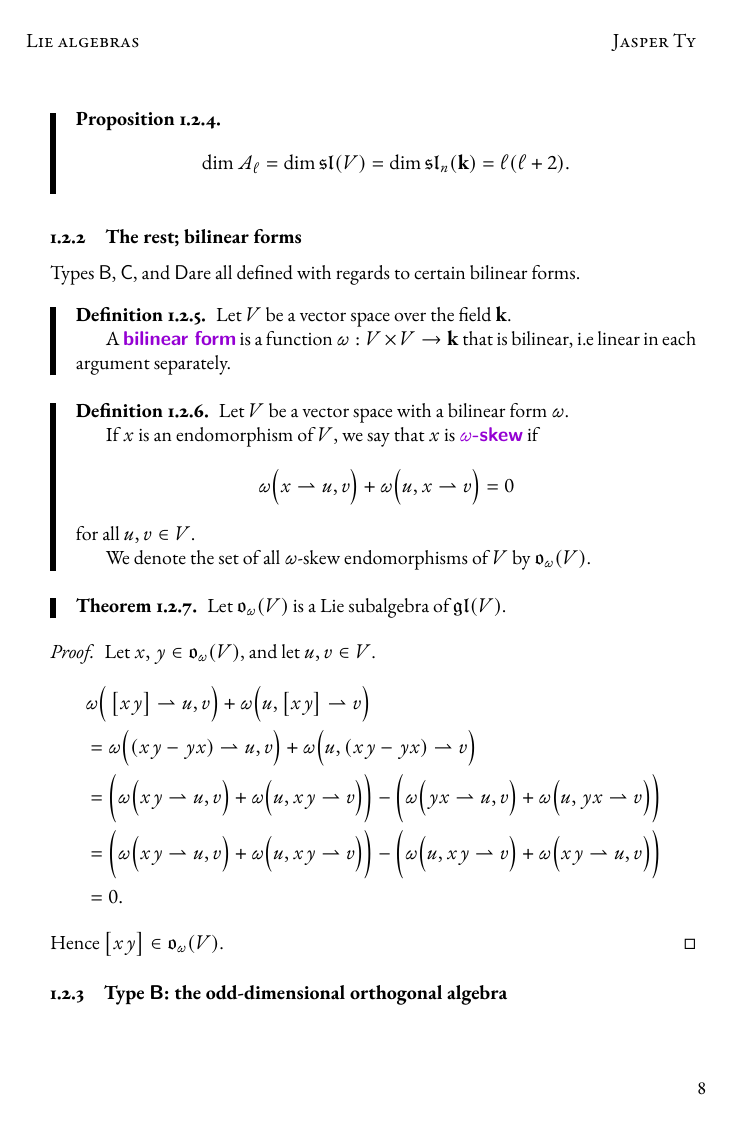
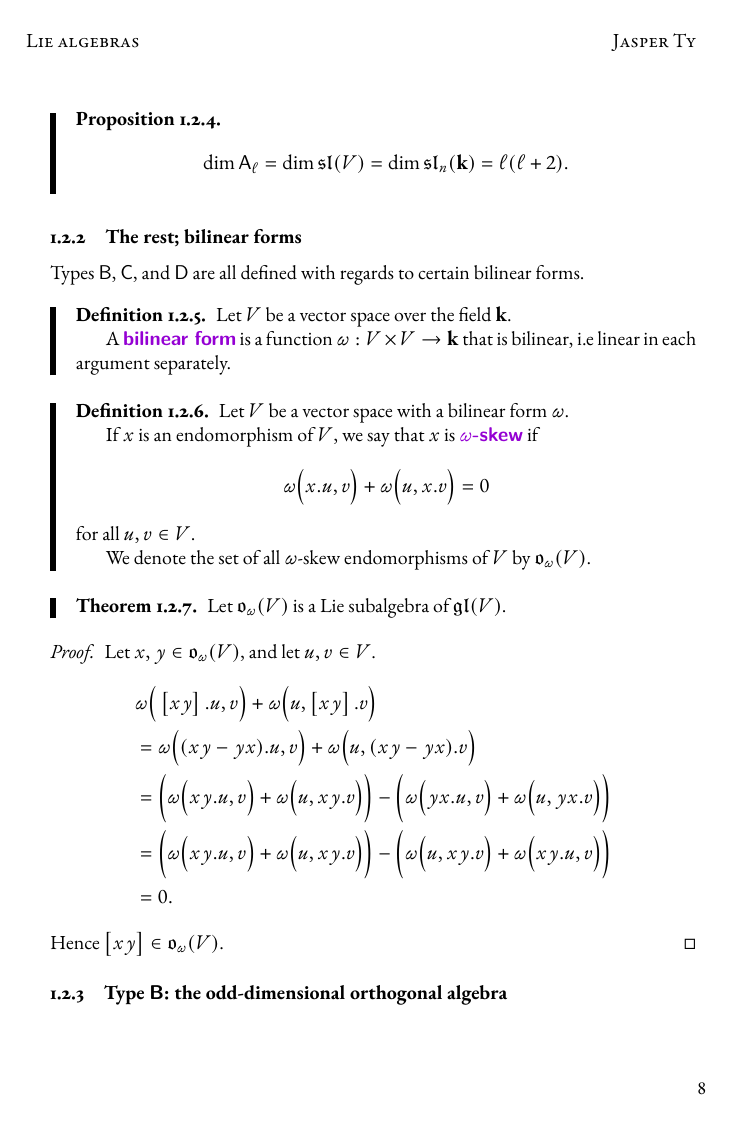
Before and after one commit to Jasper-Ty/math-site, a LaTeX document (liealgebras.tex): page 8 of 40. The pictures show the PDF file out/liealgebras.pdf that the author committed with the source.

Commit message:
Update Lie algebra notes and fix index typo

```diff
--- a/liealgebras.tex
+++ b/liealgebras.tex
@@ -80,7 +79,7 @@
 % A field
 \newcommand*\kk{\ensuremath{\mathbb{k}}}
 
-\newcommand*\acts{\ensuremath{\rightharpoonup}}
+\newcommand*\acts{.}
 
 \title{Lie algebras}
 \author{Jasper Ty}
@@ -119,7 +118,7 @@ These are notes based on my reading of Humphreys's ``Introduction to Lie Algebra
         The ring of $n \times n$ matrices over the field $\bfk$
     \item [$e_{ij}$]
         The standard basis of $\Mat_n$
-    \item [$x \rightharpoonup v$]
+    \item [$x \acts v$]
         The action of $x$ on $v$.
     \item [$\delta_{ij}$]
         The Kronecker delta
@@ -332,7 +331,7 @@ These are parameterized by a positive integer $\ell$, and they classify all but
     The \defstyle{trace} $\tr x$ of an endomorphism $x \in \End V$ of $V$ is defined to be the sum
     \[
         \sum_{i=1}^n
-        v^i \rightharpoonup x \rightharpoonup v_i.
+        v^i x v_i.
     \]
 \end{definition}
 
@@ -413,7 +412,7 @@ And, putting it together, we have proven:
 
 \subsubsection{The rest; bilinear forms}
 
-Types \sfB, \sfC, and \sfD are all defined with regards to certain bilinear forms.
+Types $\sfB$, $\sfC$, and $\sfD$ are all defined with regards to certain bilinear forms.
 
 \begin{definition}
     Let $V$ be a vector space over the field $\bfk$.
@@ -1368,7 +1367,7 @@ We have another, useful, isomorphism theorem, which is important enough to state
         \lb{\lb{xy}z}
         \\
         &=
-        \ad \lb{xy} \rightharpoonup z.
+        \ad \lb{xy} \acts z.
     \end{align*}
 \end{proof}
 
@@ -1719,7 +1718,7 @@ We will prove the following equivalent theorem:
 
     The $\dim \frkg = 1$ case is also easy.
     Let $x \in \frkg$ be nonzero and nilpotent.
-    Then  we can find a nonzero vector $v \in V$ so that $x \rightharpoonup v = 0$, and so $\frkg \rightharpoonup v = \bfk x \rightharpoonup v = 0$.
+    Then  we can find a nonzero vector $v \in V$ so that $x \acts v = 0$, and so $\frkg \acts v = \bfk x \acts v = 0$.
 
     Now supppose $\dim \frkg > 1$.
     Let $\frkh$ be a proper subalgebra of $\frkg$ of positive dimension.
@@ -1757,7 +1756,7 @@ We will prove the following equivalent theorem:
         \lb{h + \frkh, x + \frkh}
         \\
         &=
-        \ad_{\frkg/\frkh} (h + \frkh) \rightharpoonup (x + \frkh)
+        \ad_{\frkg/\frkh} (h + \frkh) \acts (x + \frkh)
         \\
         &=
         \frkh
@@ -1812,20 +1811,20 @@ Now, we can prove Engel's theorem:
 
     Let $\frkg$ be a Lie algebra whose elements are all ad-nilpotent.
 
-    Then $\ad \frkg$ is a subalgebra of $\glalg(\frkg)$ consisting of nilpotent transformations, hence there exists a nonzero vector $x \in \frkg$ such that $\ad \frkg \rightharpoonup x = 0$.
+    Then $\ad \frkg$ is a subalgebra of $\glalg(\frkg)$ consisting of nilpotent transformations, hence there exists a nonzero vector $x \in \frkg$ such that $\ad \frkg \acts x = 0$.
 
     But, from the definition of $\ad$, this means that $\lb{\frkg x} = 0$, hence $x \in Z(\frkg)$, so $Z(\frkg)$ has positive dimension, and $\dim \frkg / Z(\frkg) < \dim \frkg$.
 
     Now, we want to show that $\frkg/Z(\frkg)$ consists of ad-nilpotent elements.
     This follows from the observation that
     \begin{align*}
-        \ad \Big(x + Z(\frkg)\Big) \rightharpoonup \Big(y + Z(\frkg)\Big)
+        \ad \Big(x + Z(\frkg)\Big) \acts \Big(y + Z(\frkg)\Big)
         &=
         \lb{x + Z(\frkg), y + Z(\frkg)}
         \\
         &= \lb{xy} + Z(\frkg)
         \\
-        &= (\ad x \rightharpoonup y) + Z(\frkg),
+        &= (\ad x \acts y) + Z(\frkg),
     \end{align*}
     hence it easily follows that $\ad \Big(x + Z(\frkg)\Big)$ is nilpotent given that $\ad x$ is nilpotent.
 
@@ -2243,7 +2242,7 @@ Again, we will prove it by proving an equivalent formulation in terms of the exi
     \[
         x.v
         \coloneq
-        \phi(x) \rightharpoonup v.
+        \phi(x) \acts v.
     \]
     Then, \ref{ax:ModuleLeftDistribute} and \ref{ax:ModuleRightDistribute} follow easily from the fact that $\phi(x) \in \glalg(V)$.
 
@@ -2251,24 +2250,24 @@ Again, we will prove it by proving an equivalent formulation in terms of the exi
     \begin{align*}
         \lb{xy}.v
         &=
-        \phi\Big(\lb{xy}\Big) \rightharpoonup v
-        \\
-        &=
-        \lb{\phi(x)\phi(y)} \rightharpoonup v
+        \phi\Big(\lb{xy}\Big) \acts v
+        \\
+        &=
+        \lb{\phi(x)\phi(y)} \acts v
         \\
         &=
         \Big(
             \phi(x)\phi(y) - \phi(y)\phi(x)
         \Big)
-        \rightharpoonup v
+        \acts v
         \\
         &=
         \Big(
-            \phi(x) \rightharpoonup \phi(y) \rightharpoonup v
+            \phi(x) \acts \phi(y) \acts v
         \Big)
         -
         \Big(
-            \phi(y) \rightharpoonup \phi(x) \rightharpoonup v
+            \phi(y) \acts \phi(x) \acts v
         \Big)
         \\
         &=
@@ -2340,7 +2339,7 @@ Learning this material was a great way for me to brush up on a lot of this stuff
 \begin{definition}
     The \defstyle{endomorphism ring} $\End V$ of the vector space $V$ is the collection of all linear maps from $V$ to itself.
 
-    If $T \in \End V$ and $v \in V$, we will write $T \rightharpoonup v$ to denote $T(v)$.
+    If $T \in \End V$ and $v \in V$, we will write $T \acts v$ to denote $T(v)$.
 \end{definition}
 
 \begin{definition}
@@ -2385,12 +2384,12 @@ Learning this material was a great way for me to brush up on a lot of this stuff
 
     Then, we claim that
     \[
-        x \rightharpoonup \bfq
+        x \acts \bfq
         =
         \Big(
-            x \rightharpoonup q_{\ell+1},
+            x \acts q_{\ell+1},
             \cdots
-            x \rightharpoonup q_n,
+            x \acts q_n,
         \Big)
     \]
     is a basis for $\im x$.
@@ -2675,7 +2674,7 @@ Together, this pair of constructions satisfies a \textit{universal property}:
 \begin{proof}
     Fix a basis $\bfv$ and dual basis $\bfv^\ast$ of $V$.
 
-    Now, if $U$ is a vector space and $x \in \End V$, it has a linear action on $U^\ast \otimes V$ given by $u^i \otimes v_j \mapsto u^i \otimes (x \rightharpoonup v_j)$.
+    Now, if $U$ is a vector space and $x \in \End V$, it has a linear action on $U^\ast \otimes V$ given by $u^i \otimes v_j \mapsto u^i \otimes (x \acts v_j)$.
 
     The map $T \mapsto \bfv^\ast T \bfv$ is the desired isomorphism between $\End V$ and $V^\ast \otimes V$.
 
@@ -2737,7 +2736,7 @@ Together, this pair of constructions satisfies a \textit{universal property}:
         \bfw^\ast T \bfw
         &=
         \sum_{i=1}^n
-        w^i \otimes (T \rightharpoonup w_i)
+        w^i \otimes (T \acts w_i)
         \\
         &=
         \sum_{i=1}^n
@@ -2752,7 +2751,7 @@ Together, this pair of constructions satisfies a \textit{universal property}:
         &=
         \sum_{i=1}^n
         \sum_{j=1}^n
-        (e^i \rightharpoonup e_j)
+        (e^i \acts e_j)
         (w^i \otimes v_j)
         \\
         &=
@@ -2833,31 +2832,31 @@ Together, this pair of constructions satisfies a \textit{universal property}:
         \tr (xy)
         &=
         \sum_{i=1}^n
-        v^i \rightharpoonup xy \rightharpoonup v_i
+        v^i \acts xy \acts v_i
         \\
         &=
         \sum_{i=1}^n
         \sum_{j=1}^n
         \Big(
-            v^i \rightharpoonup x \rightharpoonup v_j
+            v^i \acts x \acts v_j
         \Big)
         \Big(
-            v^j \rightharpoonup y \rightharpoonup v_i
+            v^j \acts y \acts v_i
         \Big)
         \\
         &=
         \sum_{j=1}^n
         \sum_{i=1}^n
         \Big(
-            v^j \rightharpoonup y \rightharpoonup v_i
+            v^j \acts y \acts v_i
         \Big)
         \Big(
-            v^i \rightharpoonup x \rightharpoonup v_j
+            v^i \acts x \acts v_j
         \Big)
         \\
         &=
         \sum_{i=1}^n
-        v^i \rightharpoonup yx \rightharpoonup v_i
+        v^i \acts yx \acts v_i
         \\
         &=
         \tr (yx).
```
Also changed, not shown: out/liealgebras.pdf, liealgebras.tex (101 more changed lines), 1 other file.
